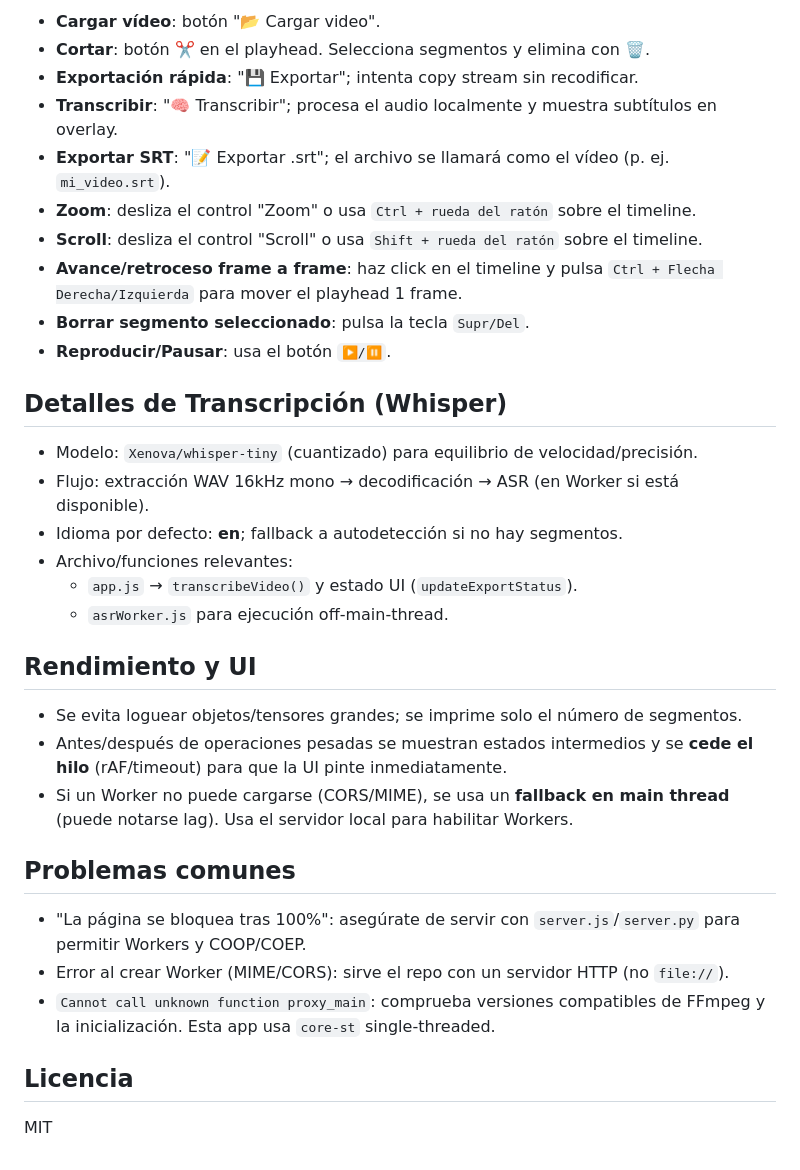
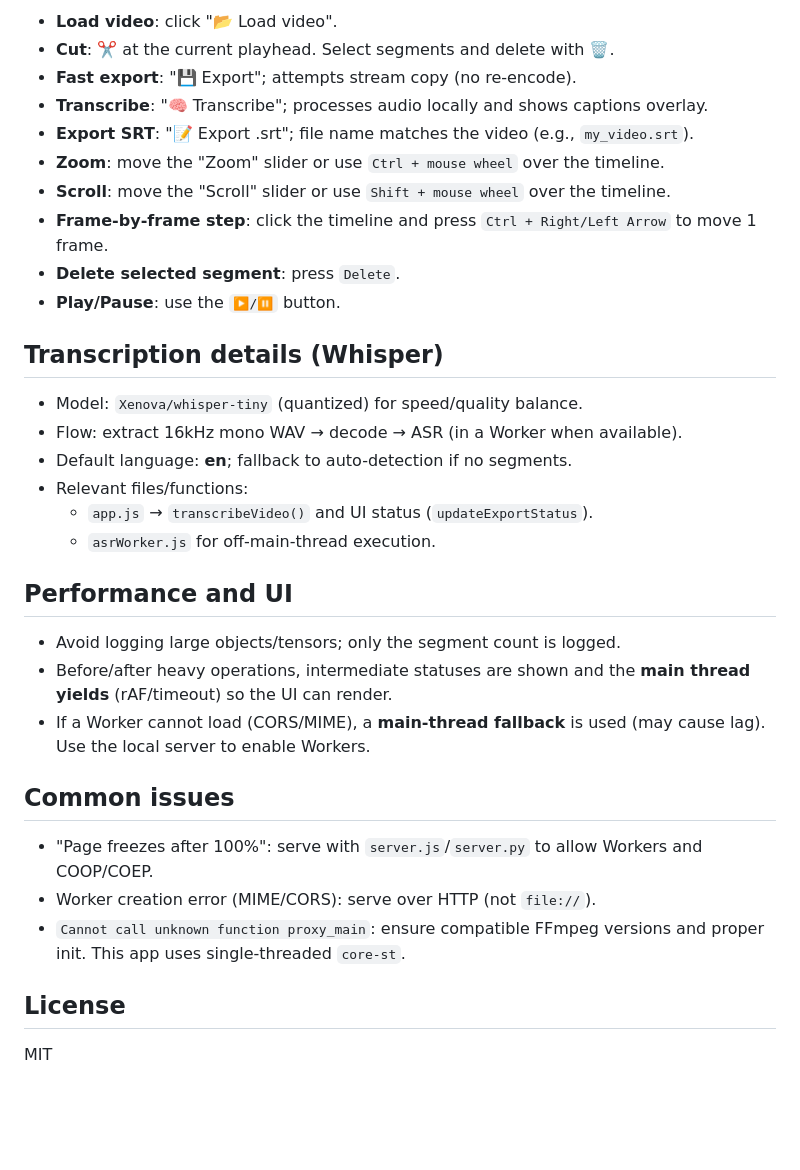
Before and after one commit to pableitor/videocut, a Markdown page: README.md, the part around one of its changes. GitHub-like rendering; blank space fills up the shorter version.

```diff
--- a/README.md
+++ b/README.md
@@ -66,36 +66,36 @@ python server.py
 
-- **Cargar vídeo**: botón "📂 Cargar video".
-- **Cortar**: botón ✂️ en el playhead. Selecciona segmentos y elimina con 🗑️.
-- **Exportación rápida**: "💾 Exportar"; intenta copy stream sin recodificar.
-- **Transcribir**: "🧠 Transcribir"; procesa el audio localmente y muestra subtítulos en overlay.
-- **Exportar SRT**: "📝 Exportar .srt"; el archivo se llamará como el vídeo (p. ej. `mi_video.srt`).
- - **Zoom**: desliza el control "Zoom" o usa `Ctrl + rueda del ratón` sobre el timeline.
- - **Scroll**: desliza el control "Scroll" o usa `Shift + rueda del ratón` sobre el timeline.
- - **Avance/retroceso frame a frame**: haz click en el timeline y pulsa `Ctrl + Flecha Derecha/Izquierda` para mover el playhead 1 frame.
- - **Borrar segmento seleccionado**: pulsa la tecla `Supr/Del`.
- - **Reproducir/Pausar**: usa el botón `▶️/⏸️`.
+- **Load video**: click "📂 Load video".
+- **Cut**: ✂️ at the current playhead. Select segments and delete with 🗑️.
+- **Fast export**: "💾 Export"; attempts stream copy (no re-encode).
+- **Transcribe**: "🧠 Transcribe"; processes audio locally and shows captions overlay.
+- **Export SRT**: "📝 Export .srt"; file name matches the video (e.g., `my_video.srt`).
+ - **Zoom**: move the "Zoom" slider or use `Ctrl + mouse wheel` over the timeline.
+ - **Scroll**: move the "Scroll" slider or use `Shift + mouse wheel` over the timeline.
+ - **Frame-by-frame step**: click the timeline and press `Ctrl + Right/Left Arrow` to move 1 frame.
+ - **Delete selected segment**: press `Delete`.
+ - **Play/Pause**: use the `▶️/⏸️` button.
 
-## Detalles de Transcripción (Whisper)
+## Transcription details (Whisper)
 
-- Modelo: `Xenova/whisper-tiny` (cuantizado) para equilibrio de velocidad/precisión.
-- Flujo: extracción WAV 16kHz mono → decodificación → ASR (en Worker si está disponible).
-- Idioma por defecto: **en**; fallback a autodetección si no hay segmentos.
-- Archivo/funciones relevantes:
-  - `app.js` → `transcribeVideo()` y estado UI (`updateExportStatus`).
-  - `asrWorker.js` para ejecución off-main-thread.
+- Model: `Xenova/whisper-tiny` (quantized) for speed/quality balance.
+- Flow: extract 16kHz mono WAV → decode → ASR (in a Worker when available).
+- Default language: **en**; fallback to auto-detection if no segments.
+- Relevant files/functions:
+  - `app.js` → `transcribeVideo()` and UI status (`updateExportStatus`).
+  - `asrWorker.js` for off-main-thread execution.
 
-## Rendimiento y UI
+## Performance and UI
 
-- Se evita loguear objetos/tensores grandes; se imprime solo el número de segmentos.
-- Antes/después de operaciones pesadas se muestran estados intermedios y se **cede el hilo** (rAF/timeout) para que la UI pinte inmediatamente.
-- Si un Worker no puede cargarse (CORS/MIME), se usa un **fallback en main thread** (puede notarse lag). Usa el servidor local para habilitar Workers.
+- Avoid logging large objects/tensors; only the segment count is logged.
+- Before/after heavy operations, intermediate statuses are shown and the **main thread yields** (rAF/timeout) so the UI can render.
+- If a Worker cannot load (CORS/MIME), a **main-thread fallback** is used (may cause lag). Use the local server to enable Workers.
 
-## Problemas comunes
+## Common issues
 
-- "La página se bloquea tras 100%": asegúrate de servir con `server.js`/`server.py` para permitir Workers y COOP/COEP.
-- Error al crear Worker (MIME/CORS): sirve el repo con un servidor HTTP (no `file://`).
-- `Cannot call unknown function proxy_main`: comprueba versiones compatibles de FFmpeg y la inicialización. Esta app usa `core-st` single-threaded.
+- "Page freezes after 100%": serve with `server.js`/`server.py` to allow Workers and COOP/COEP.
+- Worker creation error (MIME/CORS): serve over HTTP (not `file://`).
+- `Cannot call unknown function proxy_main`: ensure compatible FFmpeg versions and proper init. This app uses single-threaded `core-st`.
 
-## Licencia
+## License
 
 MIT
```
Also changed, not shown: other parts of README.md (+29 -29 lines).
